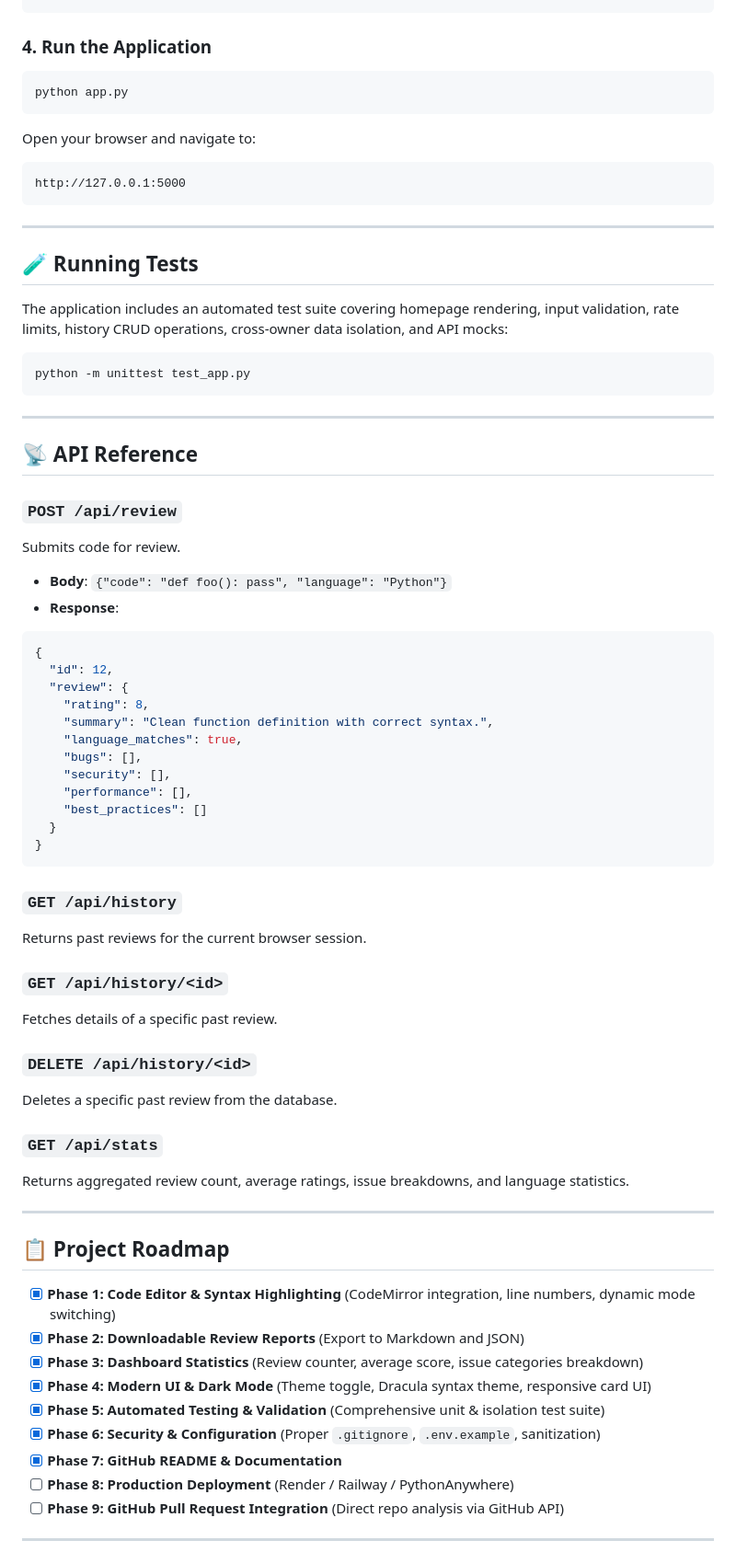
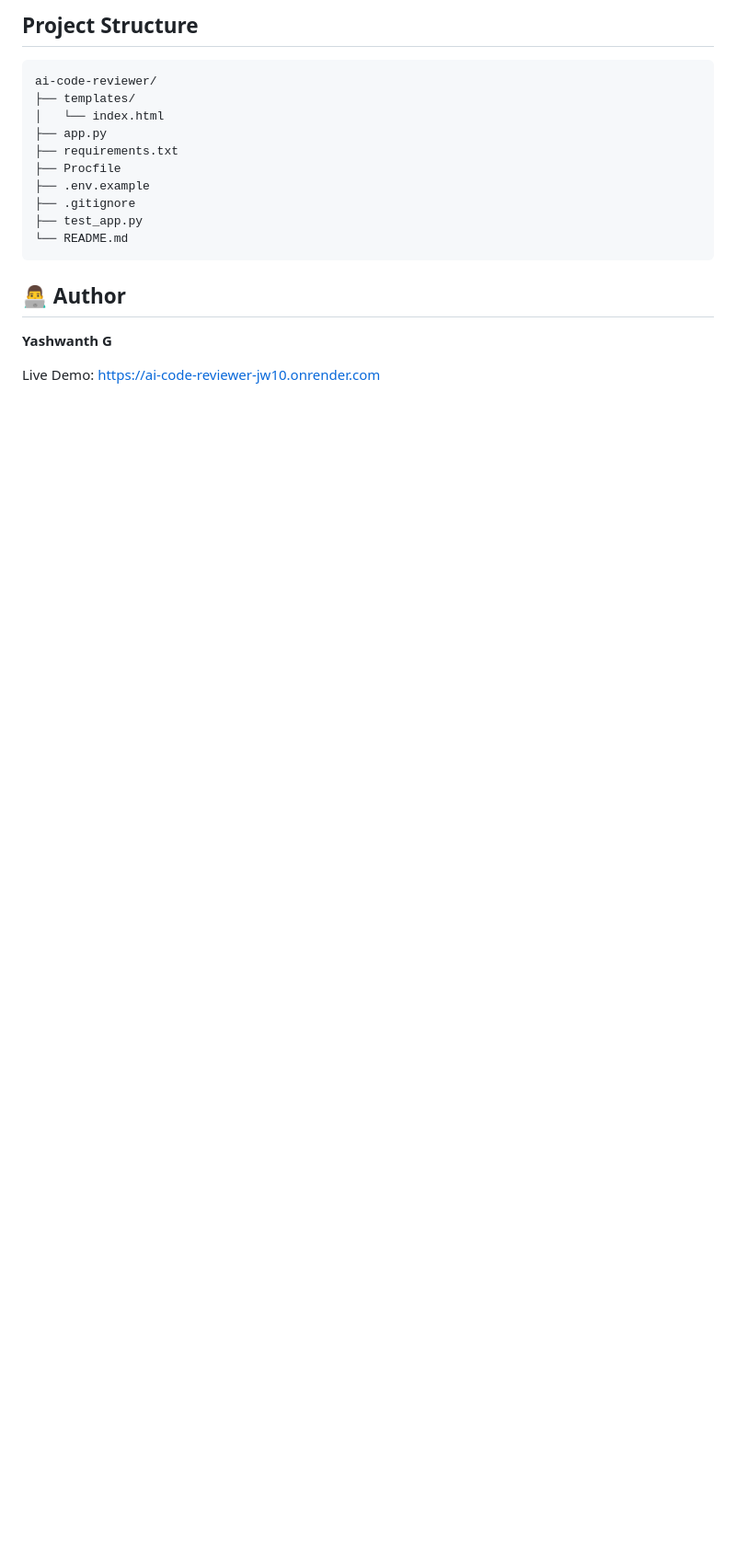
Before and after one commit to Yashugajendra/ai-code-reviewer, a Markdown page: README.md, the part around one of its changes. Shown at 92% size. Rendered like a GitHub page; blank space fills up the shorter version.

````diff
--- a/README.md
+++ b/README.md
@@ -117,72 +167,21 @@ DATABASE_PATH=reviews.db
+## Project Structure
+
+``` text
+ai-code-reviewer/
+├── templates/
+│   └── index.html
+├── app.py
+├── requirements.txt
+├── Procfile
+├── .env.example
+├── .gitignore
+├── test_app.py
+└── README.md
 ```
 
-### 4. Run the Application
-```bash
-python app.py
-```
-Open your browser and navigate to:
-```
-http://127.0.0.1:5000
-```
+## 👨‍💻 Author
 
----
+**Yashwanth G**
 
-## 🧪 Running Tests
+Live Demo: https://ai-code-reviewer-jw10.onrender.com
 
-The application includes an automated test suite covering homepage rendering, input validation, rate limits, history CRUD operations, cross-owner data isolation, and API mocks:
-
-```bash
-python -m unittest test_app.py
-```
-
----
-
-## 📡 API Reference
-
-### `POST /api/review`
-Submits code for review.
-- **Body**: `{"code": "def foo(): pass", "language": "Python"}`
-- **Response**:
-```json
-{
-  "id": 12,
-  "review": {
-    "rating": 8,
-    "summary": "Clean function definition with correct syntax.",
-    "language_matches": true,
-    "bugs": [],
-    "security": [],
-    "performance": [],
-    "best_practices": []
-  }
-}
-```
-
-### `GET /api/history`
-Returns past reviews for the current browser session.
-
-### `GET /api/history/<id>`
-Fetches details of a specific past review.
-
-### `DELETE /api/history/<id>`
-Deletes a specific past review from the database.
-
-### `GET /api/stats`
-Returns aggregated review count, average ratings, issue breakdowns, and language statistics.
-
----
-
-## 📋 Project Roadmap
-
-- [x] **Phase 1: Code Editor & Syntax Highlighting** (CodeMirror integration, line numbers, dynamic mode switching)
-- [x] **Phase 2: Downloadable Review Reports** (Export to Markdown and JSON)
-- [x] **Phase 3: Dashboard Statistics** (Review counter, average score, issue categories breakdown)
-- [x] **Phase 4: Modern UI & Dark Mode** (Theme toggle, Dracula syntax theme, responsive card UI)
-- [x] **Phase 5: Automated Testing & Validation** (Comprehensive unit & isolation test suite)
-- [x] **Phase 6: Security & Configuration** (Proper `.gitignore`, `.env.example`, sanitization)
-- [x] **Phase 7: GitHub README & Documentation**
-- [ ] **Phase 8: Production Deployment** (Render / Railway / PythonAnywhere)
-- [ ] **Phase 9: GitHub Pull Request Integration** (Direct repo analysis via GitHub API)
-
----
-
````
Also changed, not shown: other parts of README.md (+139 -117 lines).
